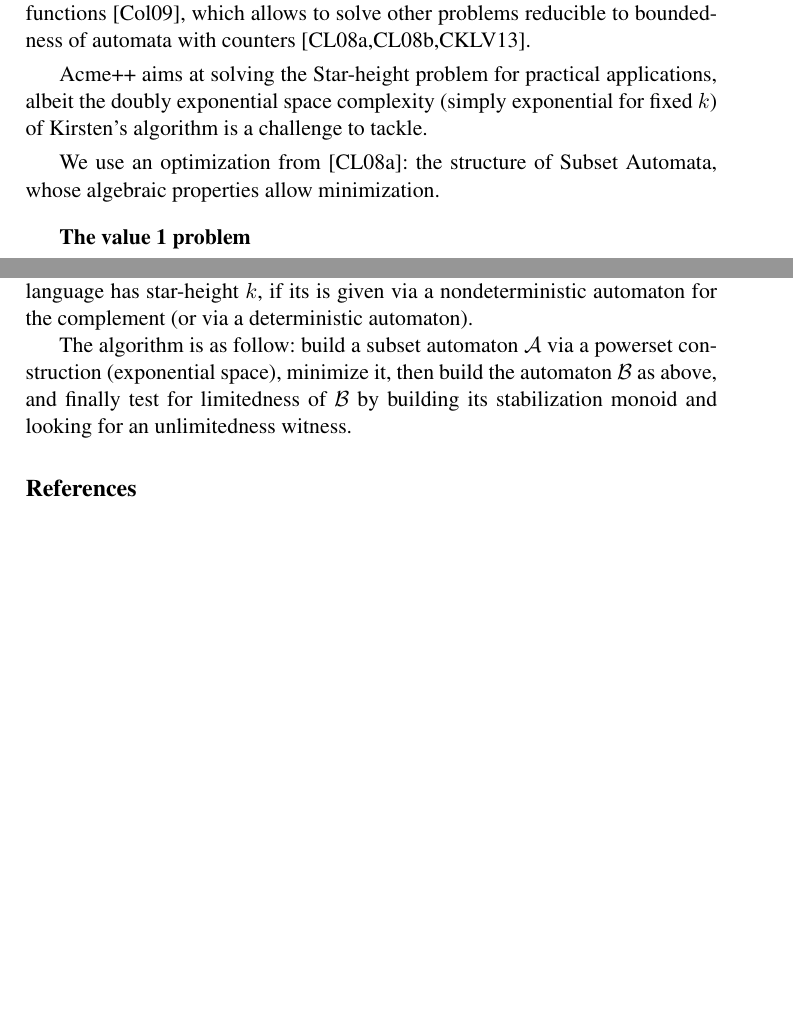
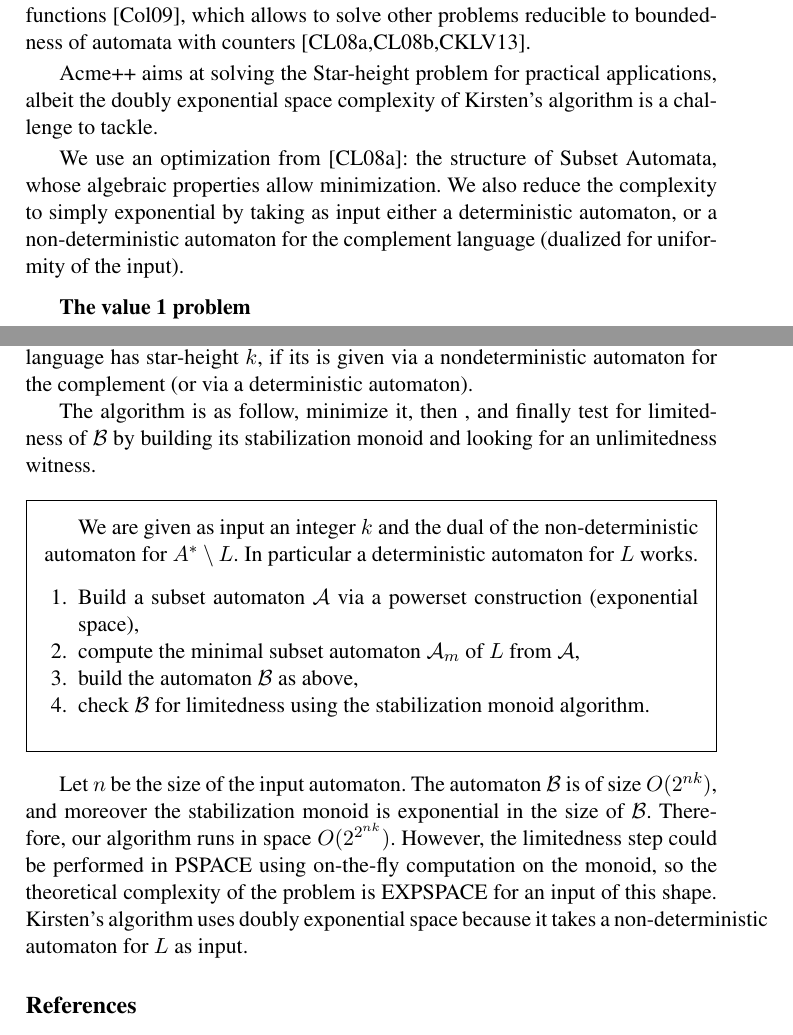
Before and after one commit to nathanael-fijalkow/stamina, a LaTeX paper (CAV/main.tex, which reads CAV/intro.tex, CAV/starheight.tex): two parts of pages 2 and 9 of 10, joined at a grey line, cut so that both start at the same text, the shorter picture padded with empty space. Compiled offline with pdfLaTeX.

Commit message:
expanded starheight

```diff
--- a/CAV/intro.tex
+++ b/CAV/intro.tex
@@ -21,9 +21,10 @@ It took another 22 years before an algorithm with a better algorithmic complexit
 This approach using weighted automata was generalized and inspired the rich theory of regular cost functions \cite{Colcombet09}, which allows to solve other problems reducible to boundedness of automata with counters \cite{CL08sh,CL08b,CKLB13}.
 
 Acme++ aims at solving the Star-height problem for practical applications,
-albeit the doubly exponential space complexity (simply exponential for fixed $k$) of Kirsten's algorithm is a challenge to tackle.
+albeit the doubly exponential space complexity of Kirsten's algorithm is a challenge to tackle.
 
 We use an optimization from \cite{CL08sh}: the structure of Subset Automata, whose algebraic properties allow minimization.
+We also reduce the complexity to simply exponential by taking as input either a deterministic automaton, or a non-deterministic automaton for the complement language (dualized for uniformity of the input).
 \smallskip
 
 \textbf{The value 1 problem}
--- a/CAV/starheight.tex
+++ b/CAV/starheight.tex
@@ -46,4 +46,17 @@ The automaton $\cB$ is limited if and only if $L$ is expressible with a regular
 
 Therefore, for any fixed $k$, we can decide in EXPSPACE whether a regular language has star-height $k$, if its is given via a nondeterministic automaton for the complement (or via a deterministic automaton).
 
-The algorithm is as follow: build a subset automaton $\mathcal A$ via a powerset construction (exponential space), minimize it, then build the automaton $\cB$ as above, and finally test for limitedness of $\cB$ by building its stabilization monoid and looking for an unlimitedness witness.
+The algorithm is as follow, minimize it, then , and finally test for limitedness of $\cB$ by building its stabilization monoid and looking for an unlimitedness witness.
+\begin{framed}
+We are given as input an integer $k$ and the dual of the non-deterministic automaton for $A^*\setminus L$. In particular a deterministic automaton for $L$ works.
+\begin{enumerate}
+	\item Build a subset automaton $\A$ via a powerset construction (exponential space),
+	\item compute the minimal subset automaton $\A_m$ of $L$ from $\A$,
+	\item build the automaton $\cB$ as above,
+	\item check $\cB$ for limitedness using the stabilization monoid algorithm.
+\end{enumerate}
+\end{framed}
+
+Let $n$ be the size of the input automaton.
+The automaton $\cB$ is of size $O(2^{nk})$, and moreover the stabilization monoid is exponential in the size of $\cB$.
+Therefore, our algorithm runs in space $O(2^{2^{nk}})$. However, the limitedness step could be performed in PSPACE using on-the-fly computation on the monoid, so the theoretical complexity of the problem is EXPSPACE for an input of this shape. Kirsten's algorithm uses doubly exponential space because it takes a non-deterministic automaton for $L$ as input.
```
Also changed, not shown: CAV/ComputeMon.tex (+1 -1 lines), CAV/starheight.tex (4 more changed lines).
